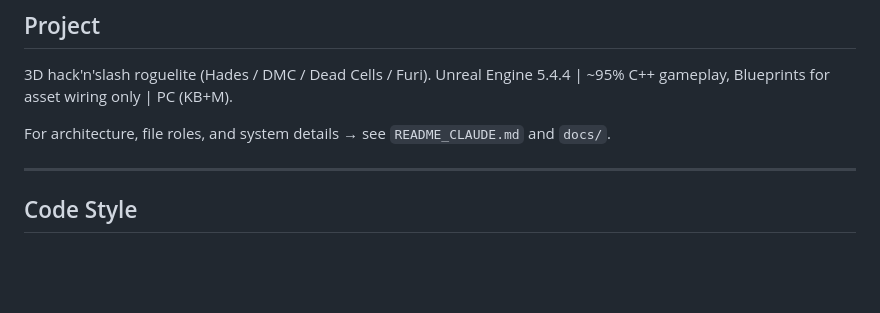
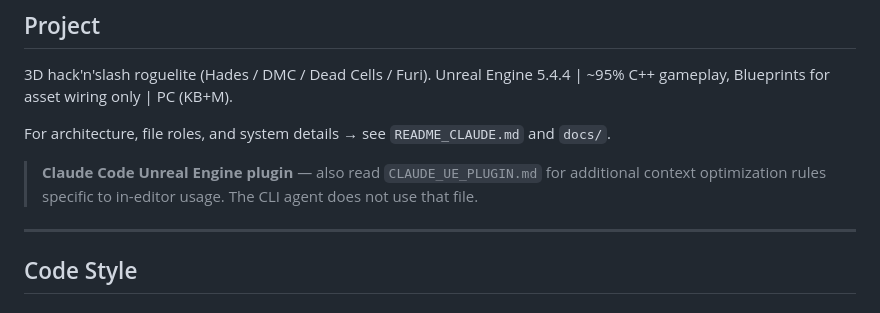
Before and after one commit to Andreas-Chatti/FlowSlayer, a Markdown page: CLAUDE.md, the part around the change. GitHub-like rendering; blank space fills up the shorter version.

Commit message:
Add CLAUDE_UE_PLUGIN.md and reference it in CLAUDE.md
- New file with context optimization rules for the Claude Code UE plugin
- Add pointer in CLAUDE.md header so it's visible to in-editor usage

```diff
--- a/CLAUDE.md
+++ b/CLAUDE.md
@@ -5,6 +5,8 @@
 Unreal Engine 5.4.4 | ~95% C++ gameplay, Blueprints for asset wiring only | PC (KB+M).
 
 For architecture, file roles, and system details → see `README_CLAUDE.md` and `docs/`.
+
+> **Claude Code Unreal Engine plugin** — also read `CLAUDE_UE_PLUGIN.md` for additional context optimization rules specific to in-editor usage. The CLI agent does not use that file.
 
 ---
 
```
Also changed, not shown: CLAUDE_UE_PLUGIN.md (added, +69 -0 lines).
